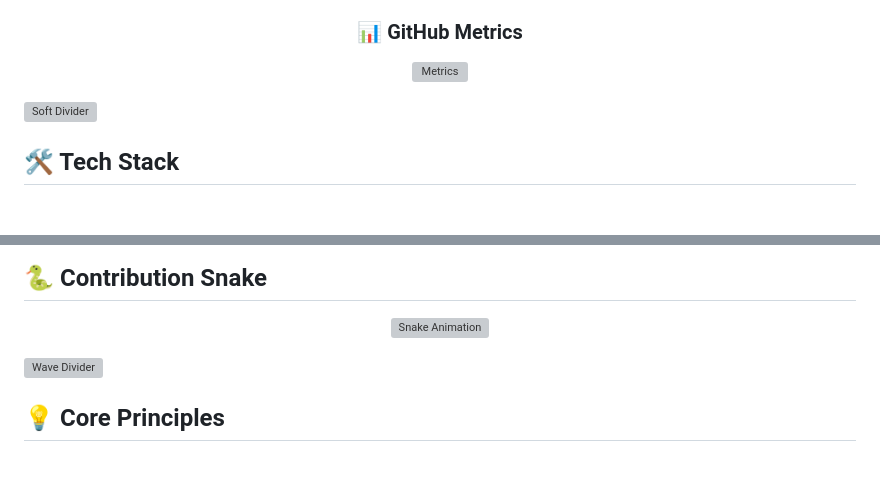
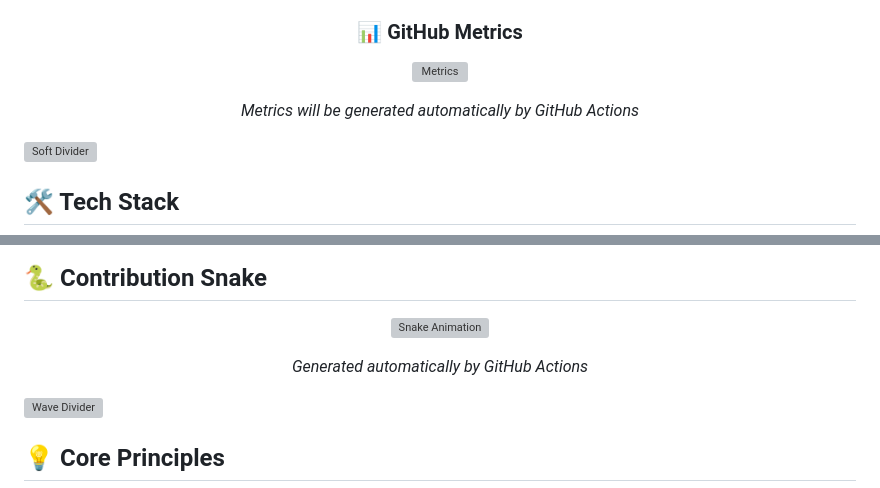
Before and after one commit to Senpai-Sama7/Senpai-Sama7, a Markdown page: README.md, 2 parts joined by grey strips. GitHub-like rendering; blank space fills up the shorter version; grey boxes are pictures that could not be loaded.

```diff
--- a/README.md
+++ b/README.md
@@ -21,6 +21,8 @@ Passionate developer crafting elegant solutions to complex problems. I believe i
 ### 📊 GitHub Metrics
 
 ![Metrics](https://github.com/senpai-sama7/senpai-sama7/blob/main/github-metrics.svg)
+
+*Metrics will be generated automatically by GitHub Actions*
 
 </div>
 
@@ -73,6 +79,8 @@ Passionate developer crafting elegant solutions to complex problems. I believe i
 <div align="center">
 
 ![Snake Animation](https://github.com/senpai-sama7/senpai-sama7/raw/output/snake.svg)
+
+*Generated automatically by GitHub Actions*
 
 </div>
 
```
Also changed, not shown: other parts of README.md (+6 -2 lines).
